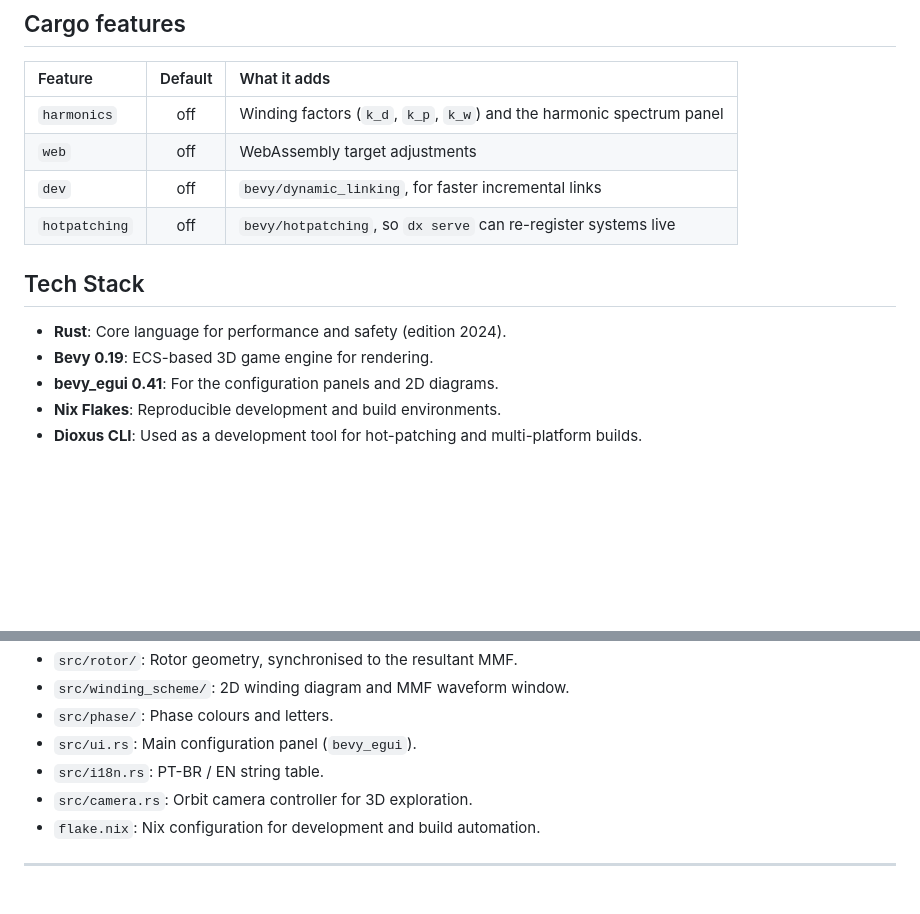
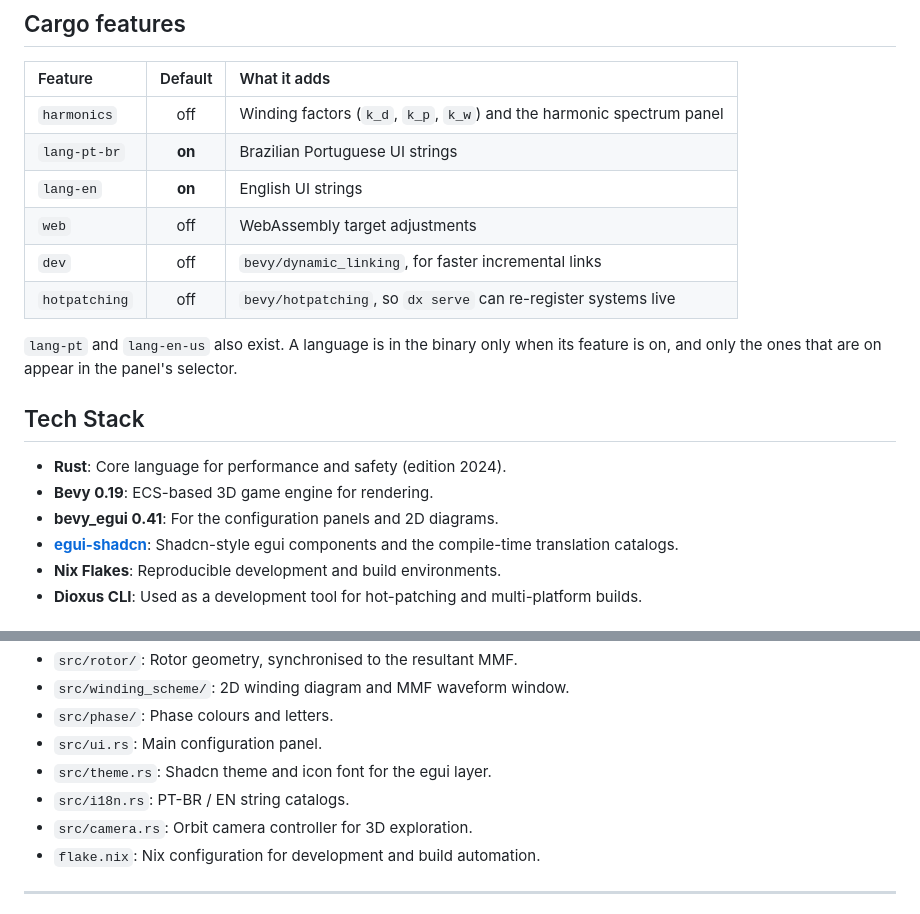
Before and after one commit to lalvesl/emf-mmf, a Markdown page: README.md, 2 parts joined by grey strips. Drawn GitHub-style; blank space fills up the shorter version.

```diff
--- a/README.md
+++ b/README.md
@@ -72,15 +72,22 @@ harmonic spectrum showing what short-pitching does to the 5th and 7th.
 | Feature | Default | What it adds |
 | :------------ | :-----: | :----------------------------------------------------------------- |
 | `harmonics`   | off     | Winding factors (`k_d`, `k_p`, `k_w`) and the harmonic spectrum panel |
+| `lang-pt-br`  | **on**  | Brazilian Portuguese UI strings                                      |
+| `lang-en`     | **on**  | English UI strings                                                   |
 | `web`         | off     | WebAssembly target adjustments                                       |
 | `dev`         | off     | `bevy/dynamic_linking`, for faster incremental links                 |
 | `hotpatching` | off     | `bevy/hotpatching`, so `dx serve` can re-register systems live       |
+
+`lang-pt` and `lang-en-us` also exist. A language is in the binary only when its
+feature is on, and only the ones that are on appear in the panel's selector.
 
 ## Tech Stack
 
 - **Rust**: Core language for performance and safety (edition 2024).
 - **Bevy 0.19**: ECS-based 3D game engine for rendering.
 - **bevy_egui 0.41**: For the configuration panels and 2D diagrams.
+- **[egui-shadcn](https://github.com/lalvesl/egui_shadcn)**: Shadcn-style egui
+  components and the compile-time translation catalogs.
 - **Nix Flakes**: Reproducible development and build environments.
 - **Dioxus CLI**: Used as a development tool for hot-patching and multi-platform builds.
 
@@ -139,8 +146,9 @@ They call `cargo` directly and do not need the Dioxus CLI:
 - `src/rotor/`: Rotor geometry, synchronised to the resultant MMF.
 - `src/winding_scheme/`: 2D winding diagram and MMF waveform window.
 - `src/phase/`: Phase colours and letters.
-- `src/ui.rs`: Main configuration panel (`bevy_egui`).
-- `src/i18n.rs`: PT-BR / EN string table.
+- `src/ui.rs`: Main configuration panel.
+- `src/theme.rs`: Shadcn theme and icon font for the egui layer.
+- `src/i18n.rs`: PT-BR / EN string catalogs.
 - `src/camera.rs`: Orbit camera controller for 3D exploration.
 - `flake.nix`: Nix configuration for development and build automation.
 
```
